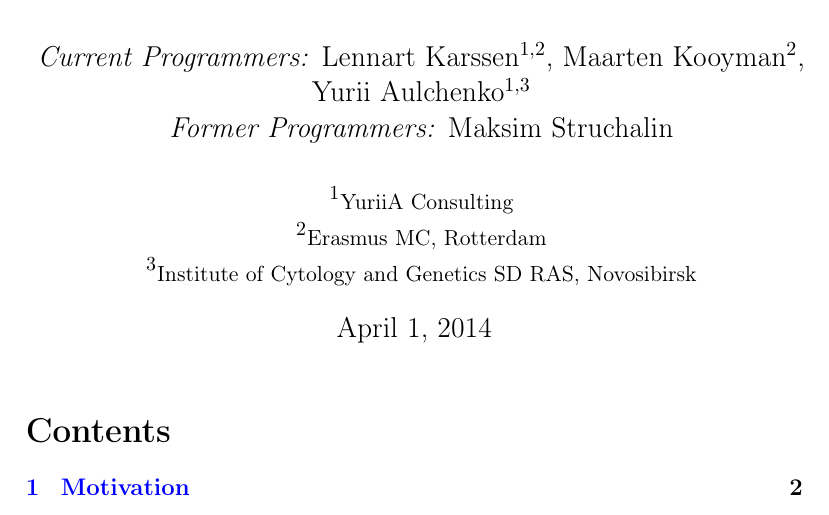
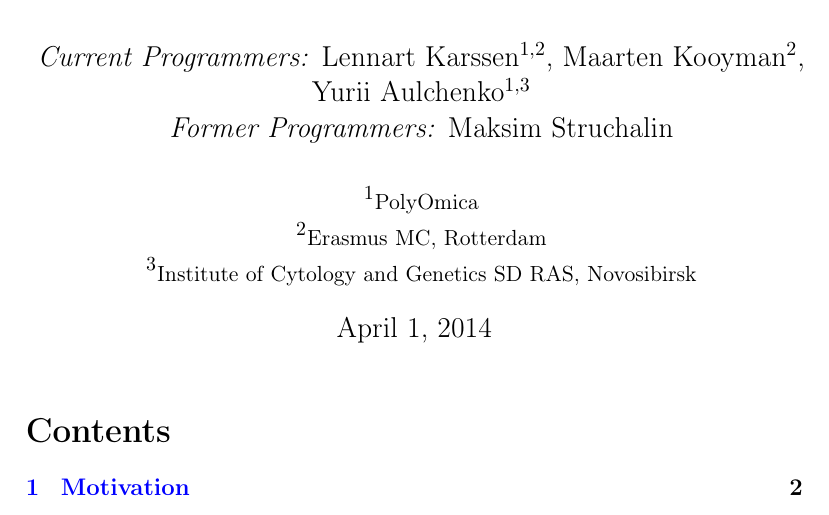
Before and after one commit to GenABEL-Project/ProbABEL, a LaTeX document (doc/ProbABEL_manual.tex): part of page 1 of 22, cut so that both start at the same text. Compiled offline with pdfLaTeX.

Commit message:
Changed the name of our company in the affiliations in the ProbABEL manual from YuriiA Consulting to the new PolyOmica.
git-svn-id: svn+ssh://svn.r-forge.r-project.org/svnroot/genabel/pkg/ProbABEL@1814 edb9625f-4e0d-4859-8d74-9fd3b1da38cb

```diff
--- a/doc/ProbABEL_manual.tex
+++ b/doc/ProbABEL_manual.tex
@@ -7,7 +7,7 @@
   \emph{Former Programmers:} Maksim Struchalin
   \\
   \\
-  $^{1}${\small YuriiA Consulting} \\
+  $^{1}${\small PolyOmica} \\
   $^{2}${\small Erasmus MC, Rotterdam}\\
   $^{3}${\small Institute of Cytology and Genetics SD RAS, Novosibirsk}
 }
```
